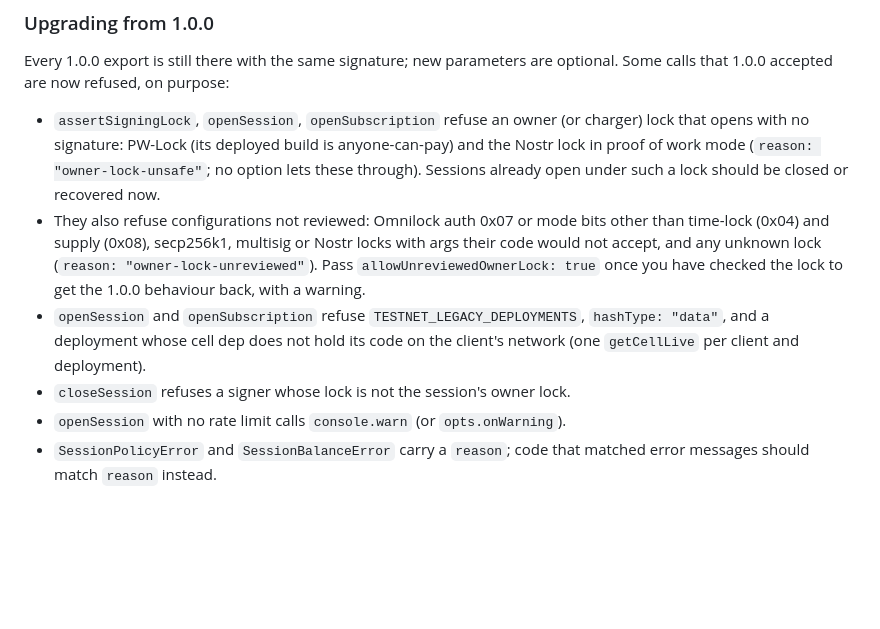
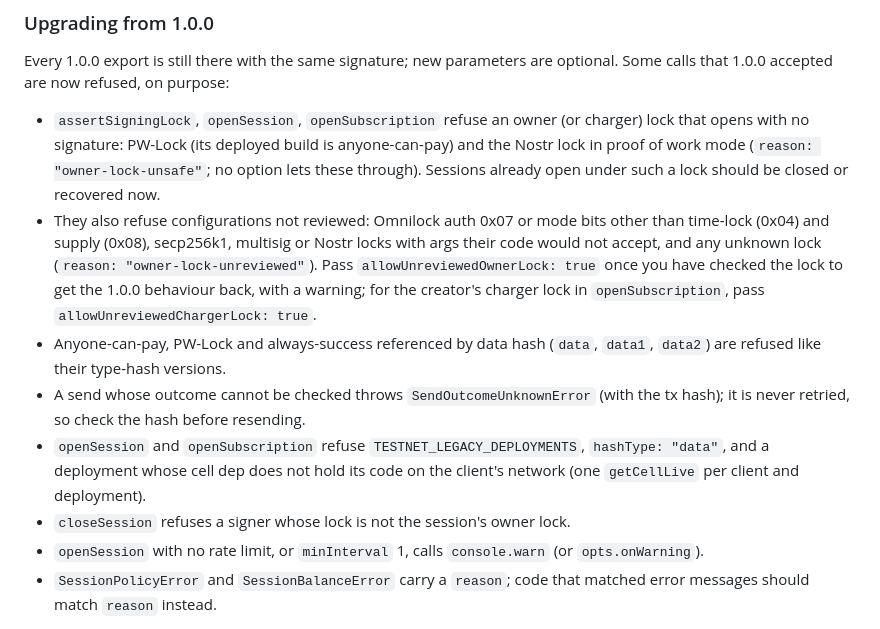
Before and after one commit to luongthanhtung03/ckb-session-kit, a Markdown page: CHANGELOG.md, the part around the change. GitHub-like rendering; blank space fills up the shorter version.

Commit message:
changelog: 2.0.0 upgrade notes cover the review fixes
Co-Authored-By: Claude Opus 5.5 <noreply@anthropic.com>

```diff
--- a/CHANGELOG.md
+++ b/CHANGELOG.md
@@ -17,12 +17,19 @@ optional. Some calls that 1.0.0 accepted are now refused, on purpose:
   other than time-lock (0x04) and supply (0x08), secp256k1, multisig or Nostr
   locks with args their code would not accept, and any unknown lock
   (`reason: "owner-lock-unreviewed"`). Pass `allowUnreviewedOwnerLock: true`
-  once you have checked the lock to get the 1.0.0 behaviour back, with a warning.
+  once you have checked the lock to get the 1.0.0 behaviour back, with a warning;
+  for the creator's charger lock in `openSubscription`, pass
+  `allowUnreviewedChargerLock: true`.
+- Anyone-can-pay, PW-Lock and always-success referenced by data hash
+  (`data`, `data1`, `data2`) are refused like their type-hash versions.
+- A send whose outcome cannot be checked throws `SendOutcomeUnknownError`
+  (with the tx hash); it is never retried, so check the hash before resending.
 - `openSession` and `openSubscription` refuse `TESTNET_LEGACY_DEPLOYMENTS`,
   `hashType: "data"`, and a deployment whose cell dep does not hold its code on
   the client's network (one `getCellLive` per client and deployment).
 - `closeSession` refuses a signer whose lock is not the session's owner lock.
-- `openSession` with no rate limit calls `console.warn` (or `opts.onWarning`).
+- `openSession` with no rate limit, or `minInterval` 1, calls `console.warn`
+  (or `opts.onWarning`).
 - `SessionPolicyError` and `SessionBalanceError` carry a `reason`; code that
   matched error messages should match `reason` instead.
 
```
